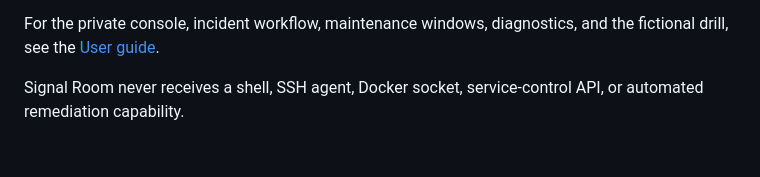
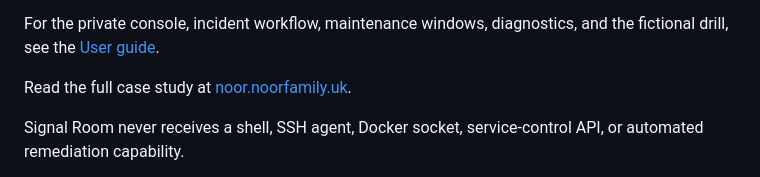
Before and after one commit to CourageToChange/signal-room, a Markdown page: README.md, the part around the change. GitHub-like rendering; blank space fills up the shorter version.

Commit message:
Link the README to the portfolio case study
Each of these projects has a write-up on my site explaining why it was built
and how it is deployed, and nothing here pointed at it.

```diff
--- a/README.md
+++ b/README.md
@@ -12,6 +12,8 @@ does not imply production promotion.
 
 For the private console, incident workflow, maintenance windows, diagnostics, and the
 fictional drill, see the [User guide](USER-GUIDE.md).
+
+Read the full case study at [noor.noorfamily.uk](https://noor.noorfamily.uk).
 
 Signal Room never receives a shell, SSH agent, Docker socket, service-control API, or
 automated remediation capability.
```
